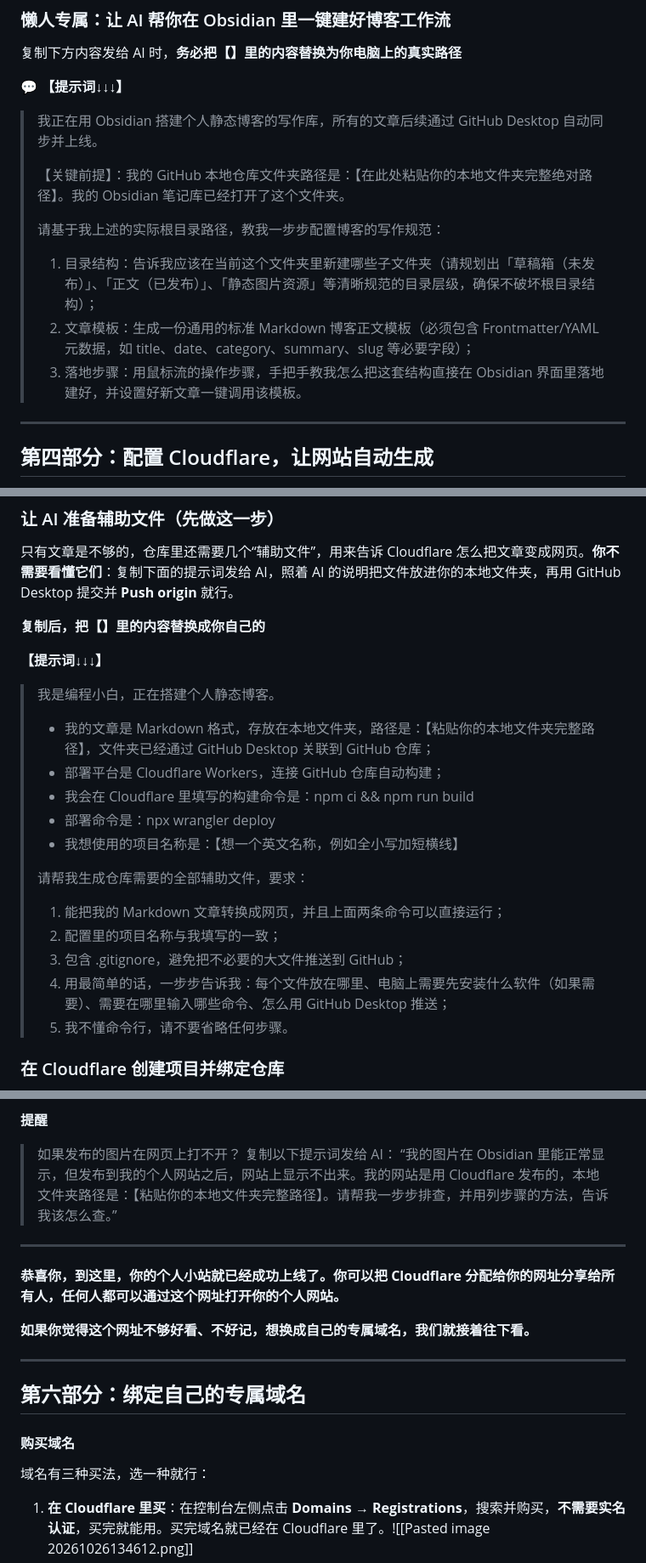
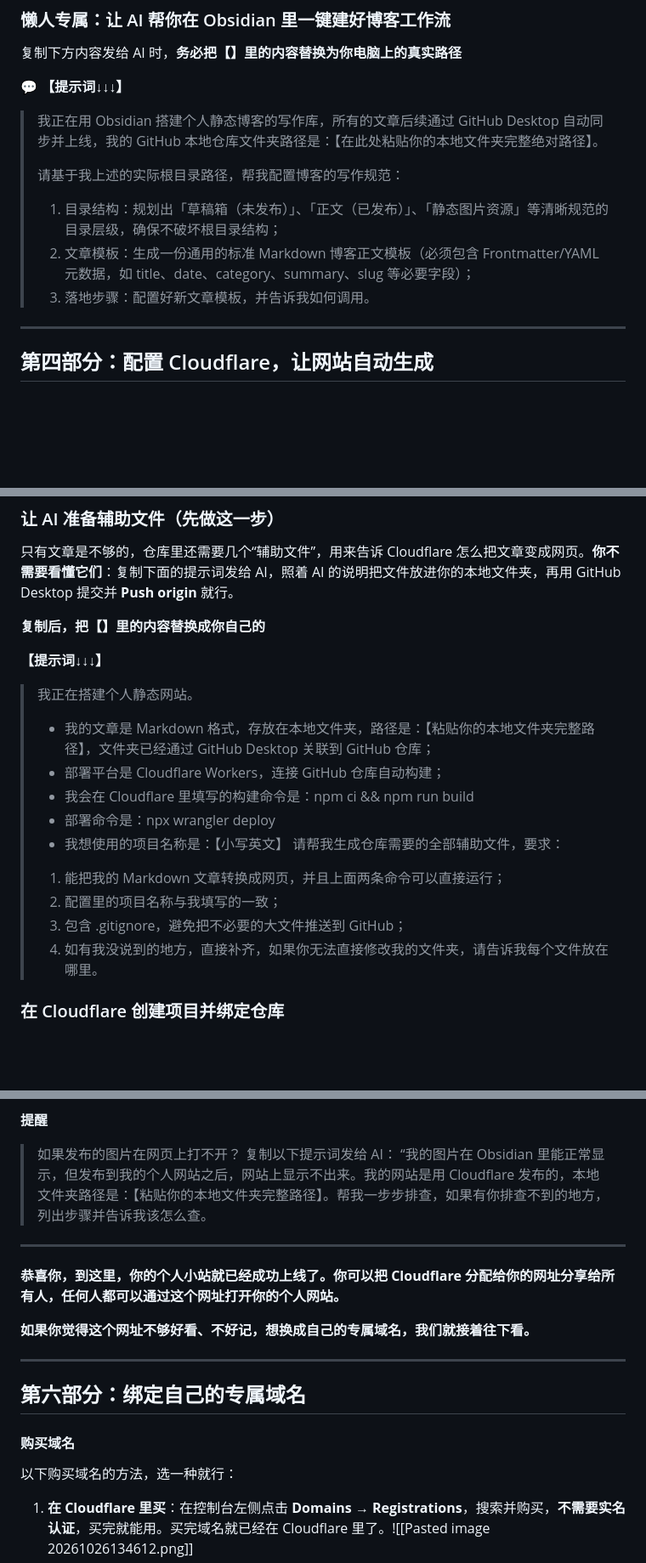
Before and after one commit to ethan-0121/shuye, a Markdown page: notes/从零上线个人静态网站.md, 3 parts joined by grey strips. Shown at 85% size. Drawn GitHub-style; blank space fills up the shorter version.

```diff
--- a/notes/从零上线个人静态网站.md
+++ b/notes/从零上线个人静态网站.md
@@ -82,14 +82,14 @@ lead:
 复制下方内容发给 AI 时，**务必把【】里的内容替换为你电脑上的真实路径**
 
 💬 **【提示词↓↓↓】**
->我正在用 Obsidian 搭建个人静态博客的写作库，所有的文章后续通过 GitHub Desktop 自动同步并上线。
+
+> 我正在用 Obsidian 搭建个人静态博客的写作库，所有的文章后续通过 GitHub Desktop 自动同步并上线，我的 GitHub 本地仓库文件夹路径是：【在此处粘贴你的本地文件夹完整绝对路径】。
 >
->【关键前提】：我的 GitHub 本地仓库文件夹路径是：【在此处粘贴你的本地文件夹完整绝对路径】。我的 Obsidian 笔记库已经打开了这个文件夹。
+> 请基于我上述的实际根目录路径，帮我配置博客的写作规范：
 >
->请基于我上述的实际根目录路径，教我一步步配置博客的写作规范：
->1. 目录结构：告诉我应该在当前这个文件夹里新建哪些子文件夹（请规划出「草稿箱（未发布）」、「正文（已发布）」、「静态图片资源」等清晰规范的目录层级，确保不破坏根目录结构）；
->2. 文章模板：生成一份通用的标准 Markdown 博客正文模板（必须包含 Frontmatter/YAML 元数据，如 title、date、category、summary、slug 等必要字段）；
->3. 落地步骤：用鼠标流的操作步骤，手把手教我怎么把这套结构直接在 Obsidian 界面里落地建好，并设置好新文章一键调用该模板。
+> 1. 目录结构：规划出「草稿箱（未发布）」、「正文（已发布）」、「静态图片资源」等清晰规范的目录层级，确保不破坏根目录结构；
+> 2. 文章模板：生成一份通用的标准 Markdown 博客正文模板（必须包含 Frontmatter/YAML 元数据，如 title、date、category、summary、slug 等必要字段）；
+> 3. 落地步骤：配置好新文章模板，并告诉我如何调用。
 
 ---
 
@@ -104,19 +104,17 @@ lead:
 **复制后，把【】里的内容替换成你自己的**
 
  **【提示词↓↓↓】**
->我是编程小白，正在搭建个人静态博客。
+>我正在搭建个人静态网站。
 >- 我的文章是 Markdown 格式，存放在本地文件夹，路径是：【粘贴你的本地文件夹完整路径】，文件夹已经通过 GitHub Desktop 关联到 GitHub 仓库；
 >- 部署平台是 Cloudflare Workers，连接 GitHub 仓库自动构建；
 >- 我会在 Cloudflare 里填写的构建命令是：npm ci && npm run build
 >- 部署命令是：npx wrangler deploy
->- 我想使用的项目名称是：【想一个英文名称，例如全小写加短横线】
->
+>- 我想使用的项目名称是：【小写英文】
 >请帮我生成仓库需要的全部辅助文件，要求：
 >1. 能把我的 Markdown 文章转换成网页，并且上面两条命令可以直接运行；
 >2. 配置里的项目名称与我填写的一致；
 >3. 包含 .gitignore，避免把不必要的大文件推送到 GitHub；
->4. 用最简单的话，一步步告诉我：每个文件放在哪里、电脑上需要先安装什么软件（如果需要）、需要在哪里输入哪些命令、怎么用 GitHub Desktop 推送；
->5. 我不懂命令行，请不要省略任何步骤。
+>4. 如有我没说到的地方，直接补齐，如果你无法直接修改我的文件夹，请告诉我每个文件放在哪里。
 
 ### 在 Cloudflare 创建项目并绑定仓库
 
@@ -169,8 +167,7 @@ npx wrangler deploy
 
 **提醒**
 >如果发布的图片在网页上打不开？ 复制以下提示词发给 AI：
->“我的图片在 Obsidian 里能正常显示，但发布到我的个人网站之后，网站上显示不出来。我的网站是用 Cloudflare 发布的，本地文件夹路径是：【粘贴你的本地文件夹完整路径】。请帮我一步步排查，并用列步骤的方法，告诉我该怎么查。”
-
+>“我的图片在 Obsidian 里能正常显示，但发布到我的个人网站之后，网站上显示不出来。我的网站是用 Cloudflare 发布的，本地文件夹路径是：【粘贴你的本地文件夹完整路径】。帮我一步步排查，如果有你排查不到的地方，列出步骤并告诉我该怎么查。
 ---
 
 **恭喜你，到这里，你的个人小站就已经成功上线了。你可以把 Cloudflare 分配给你的网址分享给所有人，任何人都可以通过这个网址打开你的个人网站。**
@@ -183,7 +180,7 @@ npx wrangler deploy
 
 #### 购买域名
 
-域名有三种买法，选一种就行：
+以下购买域名的方法，选一种就行：
 
 1. **在 Cloudflare 里买**：在控制台左侧点击 **Domains** → **Registrations**，搜索并购买，**不需要实名认证**，买完就能用。买完域名就已经在 Cloudflare 里了。![[Pasted image 20261026134612.png]]
 2. **阿里云、腾讯云**：购买后**必须先完成实名认证**，域名才能使用。
```
